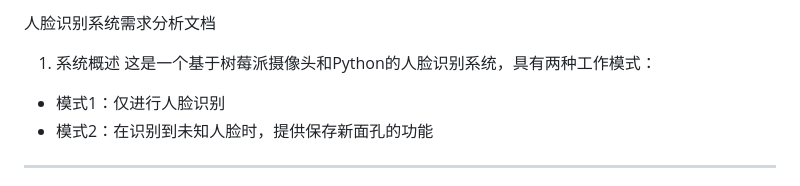
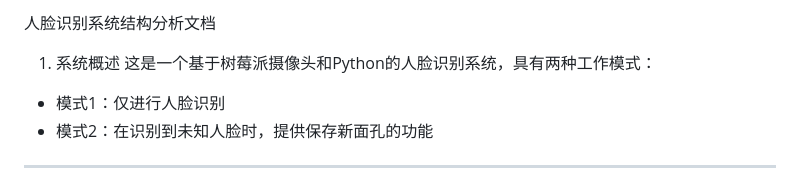
Before and after one commit to LY234Xu/Flask-OpenCV-face_recognition-, a Markdown page: 说明.md, the part around the change. GitHub-like rendering.

```diff
--- a/说明.md
+++ b/说明.md
@@ -1,4 +1,4 @@
-人脸识别系统需求分析文档
+人脸识别系统结构分析文档
 
  1. 系统概述
 这是一个基于树莓派摄像头和Python的人脸识别系统，具有两种工作模式：
```
